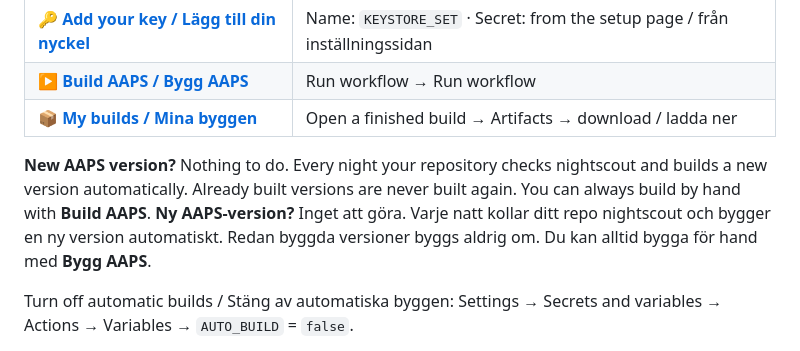
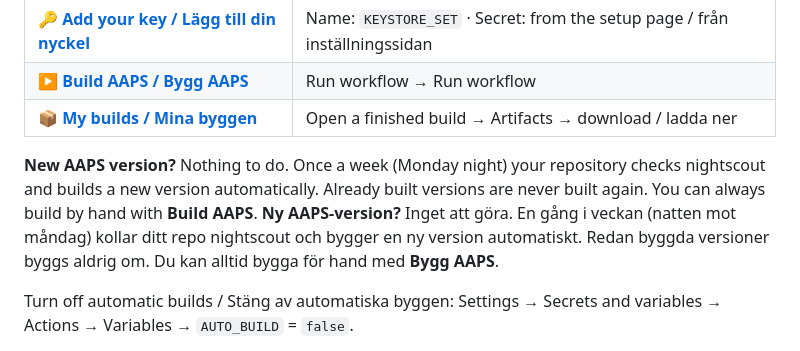
Before and after one commit to dio99/aaps-builder, a Markdown page: README.md, the part around the change. GitHub-like rendering.

Commit message:
Change AAPS version check frequency to weekly
Updated the frequency of AAPS version checks in the README.

```diff
--- a/README.md
+++ b/README.md
@@ -25,9 +25,9 @@ Knapparna öppnar alltid **det här** repot, oavsett vad det heter:
 | ▶️ **[Build AAPS / Bygg AAPS](../../actions/workflows/build.yml)** | Run workflow → Run workflow |
 | 📦 **[My builds / Mina byggen](../../actions)** | Open a finished build → Artifacts → download / ladda ner |
 
-**New AAPS version?** Nothing to do. Every night your repository checks nightscout and builds a new version
+**New AAPS version?** Nothing to do. Once a week (Monday night) your repository checks nightscout and builds a new version
 automatically. Already built versions are never built again. You can always build by hand with **Build AAPS**.
-**Ny AAPS-version?** Inget att göra. Varje natt kollar ditt repo nightscout och bygger en ny version automatiskt.
+**Ny AAPS-version?** Inget att göra. En gång i veckan (natten mot måndag) kollar ditt repo nightscout och bygger en ny version automatiskt.
 Redan byggda versioner byggs aldrig om. Du kan alltid bygga för hand med **Bygg AAPS**.
 
 Turn off automatic builds / Stäng av automatiska byggen: Settings → Secrets and variables → Actions → Variables →
```
